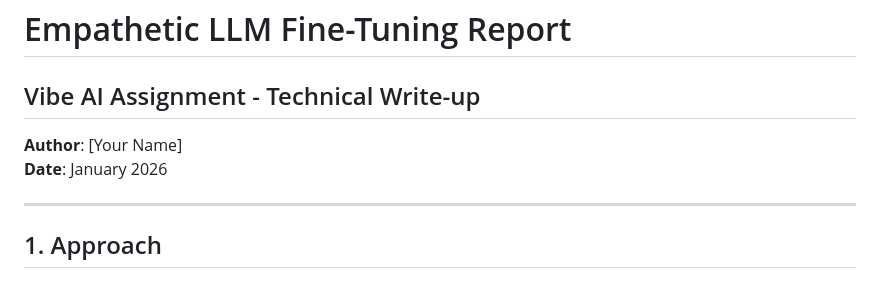
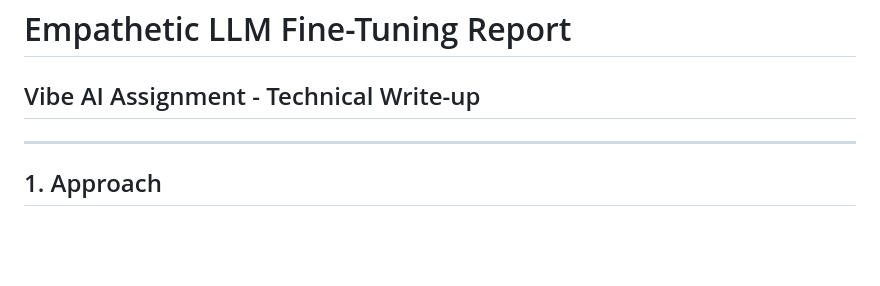
Before and after one commit to Someet-Git/vibeai_assignment, a Markdown page: report.md, the part around the change. GitHub-like rendering; blank space fills up the shorter version.

```diff
--- a/report.md
+++ b/report.md
@@ -1,10 +1,6 @@
 # Empathetic LLM Fine-Tuning Report
 
 ## Vibe AI Assignment - Technical Write-up
-
-**Author**: [Your Name]
-**Date**: January 2026
-
 ---
 
 ## 1. Approach
```
